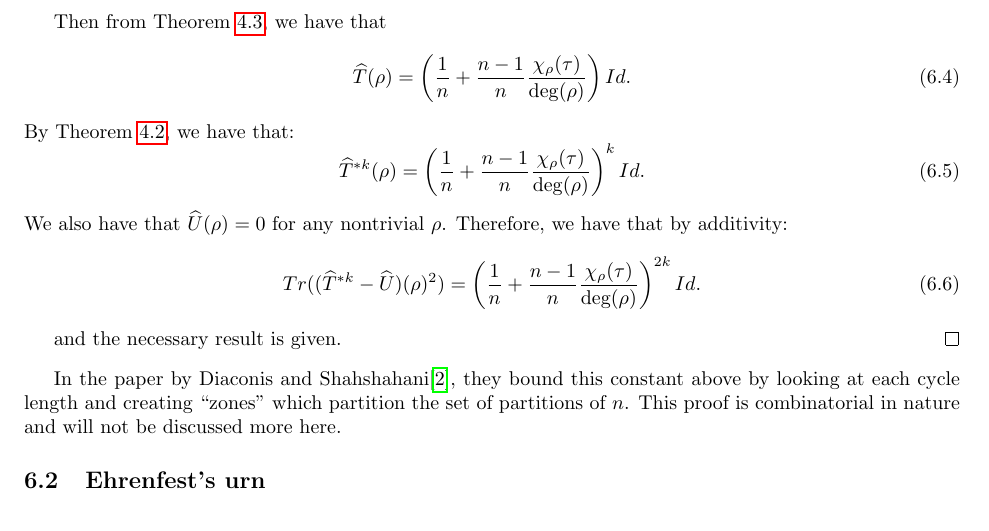
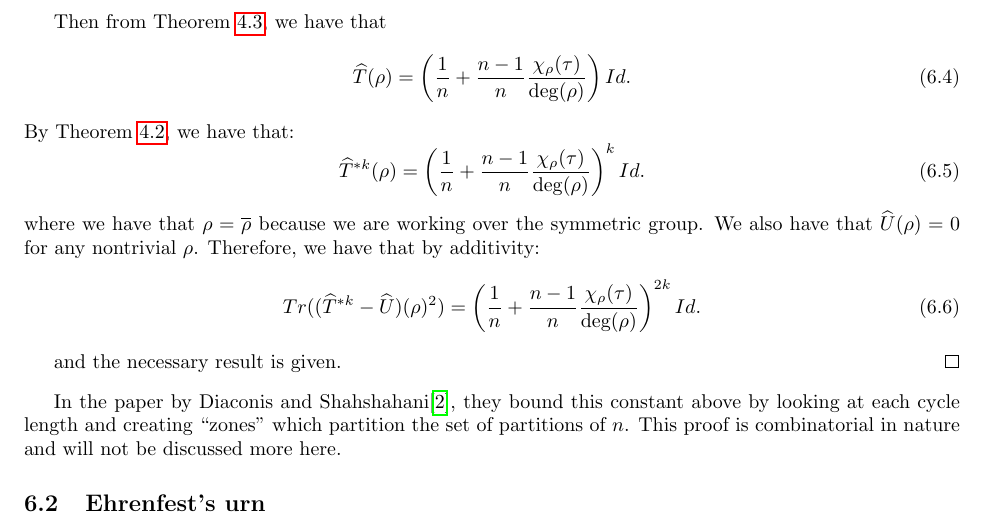
Before and after one commit to ErickLuu/Honours-Project-Notes, a LaTeX document (Notes/Representation Theory/Random walks on groups report.tex): part of page 9 of 10, cut so that both start at the same text. Compiled offline with pdfLaTeX.

Commit message:
txs auto checkin

```diff
--- a/Notes/Representation Theory/Random walks on groups report.tex
+++ b/Notes/Representation Theory/Random walks on groups report.tex
@@ -445,6 +445,7 @@ By \cref{thm:class_fns}, we have that:
 \begin{equation}
 	\widehat{T}^{\ast k}(\rho)= \left(\frac{1}{n} + \frac{n-1}{n} \frac{\chi_\rho(\tau)}{\deg(\rho)}\right)^k Id.
 \end{equation}
+where we have that $\rho = \overline{\rho}$ because we are working over the symmetric group.
 We also have that $\widehat{U}(\rho) = 0$ for any nontrivial $\rho$. Therefore, we have that by additivity:
 \begin{equation}
 	Tr((\widehat{T}^{\ast k}  - \widehat{U})(\rho)^2 ) = \left(\frac{1}{n} + \frac{n-1}{n} \frac{\chi_\rho(\tau)}{\deg(\rho)}\right)^{2k} Id.
```
